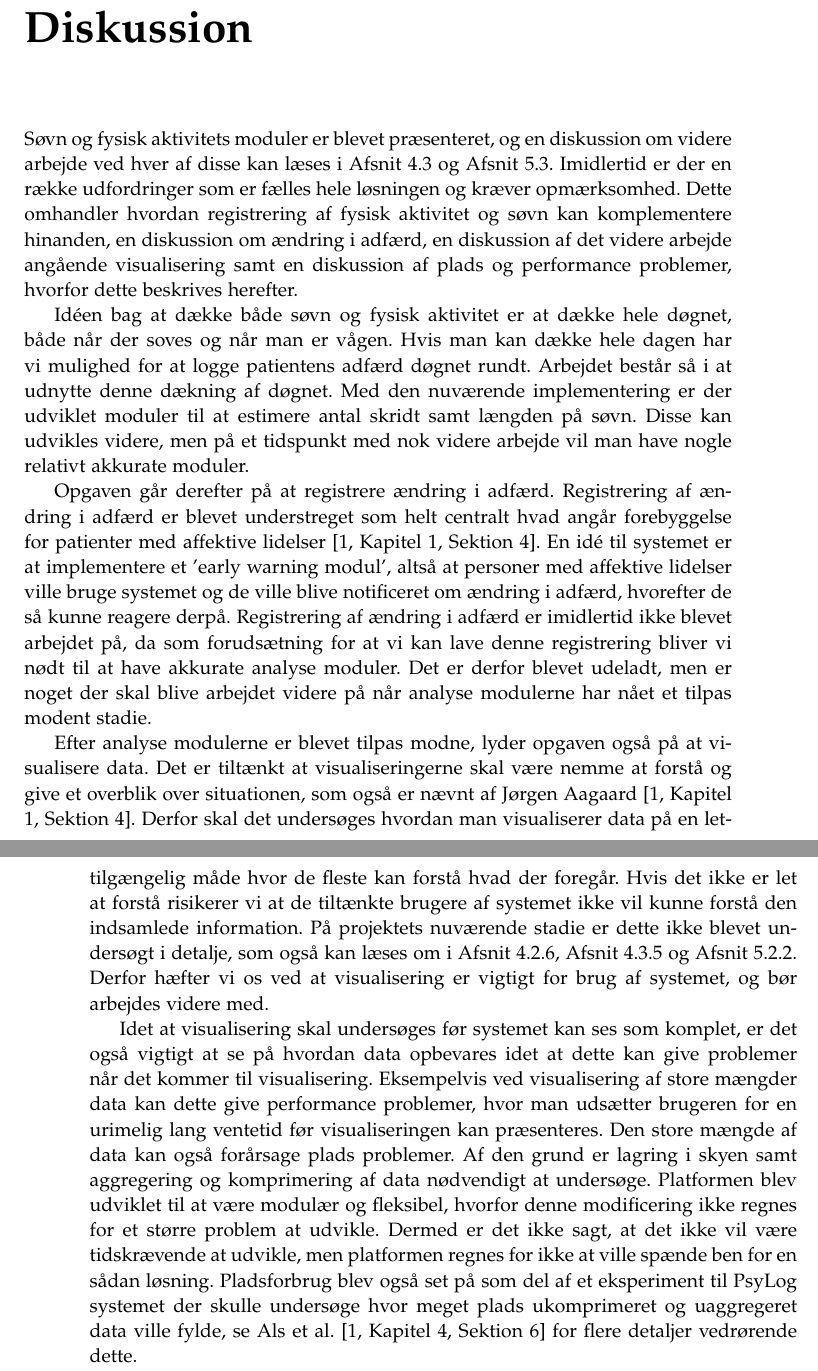
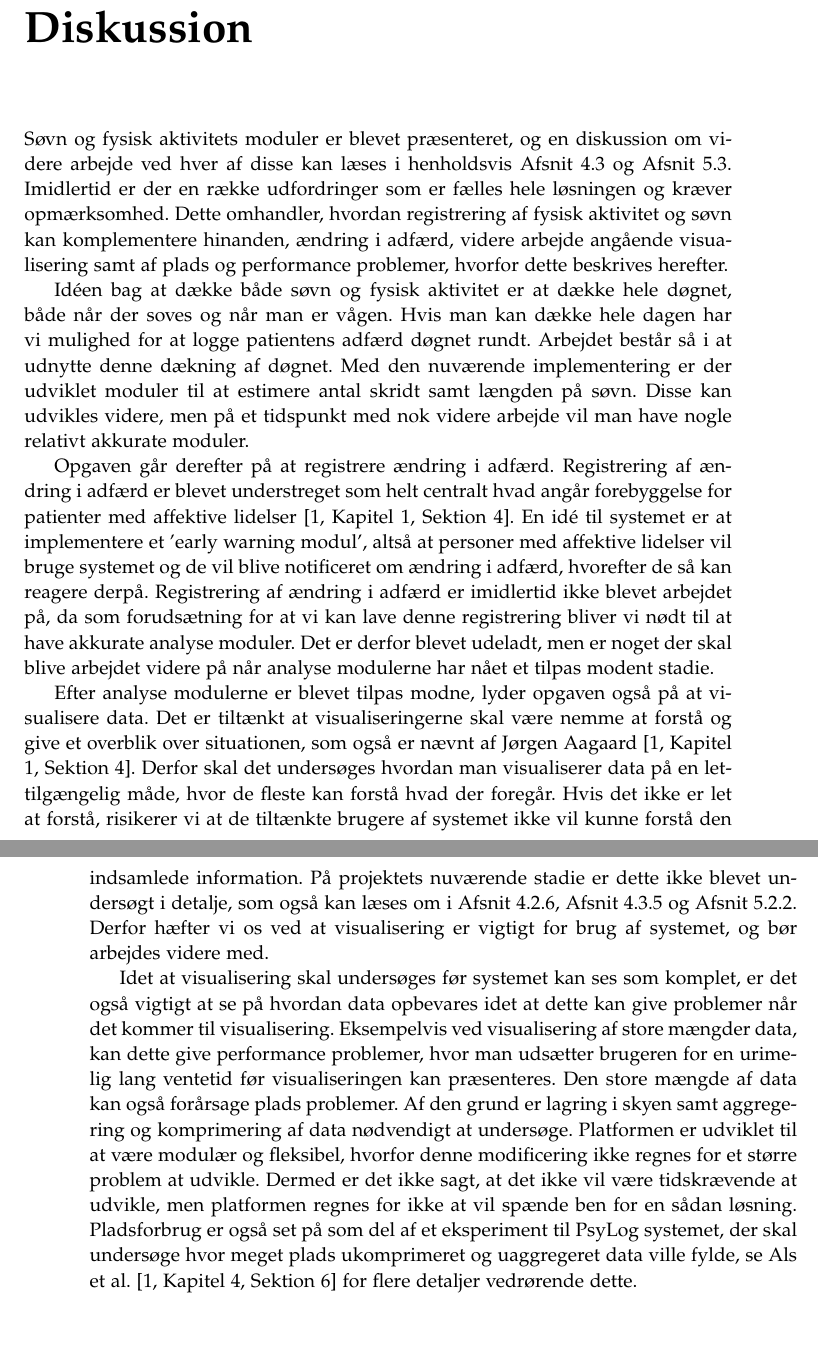
Before and after one commit to lgrave11/P8-Report, a LaTeX thesis (Report/master.tex, which reads Report/indhold/diskussion.tex): two parts of pages 47 and 48 of 54, joined at a grey line, cut so that both start at the same text, the shorter picture padded with empty space. Compiled offline with pdfLaTeX.

Commit message:
Gramma diskussion

```diff
--- a/Report/indhold/diskussion.tex
+++ b/Report/indhold/diskussion.tex
@@ -1,6 +1,6 @@
-Søvn og fysisk aktivitets moduler er blevet præsenteret, og en diskussion om videre arbejde ved hver af disse kan læses i \cref{sec:videre-arbejde} og \cref{sec:videre-arbejde-fa}.
+Søvn og fysisk aktivitets moduler er blevet præsenteret, og en diskussion om videre arbejde ved hver af disse kan læses i henholdsvis \cref{sec:videre-arbejde} og \cref{sec:videre-arbejde-fa}.
 Imidlertid er der en række udfordringer som er fælles hele løsningen og kræver opmærksomhed.
-Dette omhandler hvordan registrering af fysisk aktivitet og søvn kan komplementere hinanden, en diskussion om ændring i adfærd, en diskussion af det videre arbejde angående visualisering samt en diskussion af plads og performance problemer, hvorfor dette beskrives herefter.
+Dette omhandler, hvordan registrering af fysisk aktivitet og søvn kan komplementere hinanden, ændring i adfærd,  videre arbejde angående visualisering samt af plads og performance problemer, hvorfor dette beskrives herefter.
 
 % Fysisk aktivitet og søvn komplement
 Idéen bag at dække både søvn og fysisk aktivitet er at dække hele døgnet, både når der soves og når man er vågen.
@@ -12,25 +12,25 @@ Disse kan udvikles videre, men på et tidspunkt med nok videre arbejde vil man h
 % Ændring i adfærd.
 Opgaven går derefter på at registrere ændring i adfærd.
 Registrering af ændring i adfærd er blevet understreget som helt centralt hvad angår forebyggelse for patienter med affektive lidelser \citep[Kapitel 1, Sektion 4]{misc:faellesrapp}.
-En idé til systemet er at implementere et 'early warning modul', altså at personer med affektive lidelser ville bruge systemet og de ville blive notificeret om ændring i adfærd, hvorefter de så kunne reagere derpå.
+En idé til systemet er at implementere et 'early warning modul', altså at personer med affektive lidelser vil bruge systemet og de vil blive notificeret om ændring i adfærd, hvorefter de så kan reagere derpå.
 Registrering af ændring i adfærd er imidlertid ikke blevet arbejdet på, da som forudsætning for at vi kan lave denne registrering bliver vi nødt til at have akkurate analyse moduler.
 Det er derfor blevet udeladt, men er noget der skal blive arbejdet videre på når analyse modulerne har nået et tilpas modent stadie.
 
 % visualisering
 Efter analyse modulerne er blevet tilpas modne, lyder opgaven også på at visualisere data.
 Det er tiltænkt at visualiseringerne skal være nemme at forstå og give et overblik over situationen, som også er nævnt af Jørgen Aagaard \citep[Kapitel 1, Sektion 4]{misc:faellesrapp}.
-Derfor skal det undersøges hvordan man visualiserer data på en let-tilgængelig måde hvor de fleste kan forstå hvad der foregår.
-Hvis det ikke er let at forstå risikerer vi at de tiltænkte brugere af systemet ikke vil kunne forstå den indsamlede information.
+Derfor skal det undersøges hvordan man visualiserer data på en let-tilgængelig måde, hvor de fleste kan forstå hvad der foregår.
+Hvis det ikke er let at forstå, risikerer vi at de tiltænkte brugere af systemet ikke vil kunne forstå den indsamlede information.
 På projektets nuværende stadie er dette ikke blevet undersøgt i detalje, som også kan læses om i \cref{sec:pocVis}, \cref{sec:soevnVisVidArb} og \cref{sec:aktivitetVis}.
 Derfor hæfter vi os ved at visualisering er vigtigt for brug af systemet, og bør arbejdes videre med.
 
 % Data beholdning, aggregrering, komprimering
 Idet at visualisering skal undersøges før systemet kan ses som komplet, er det også vigtigt at se på hvordan data opbevares idet at dette kan give problemer når det kommer til visualisering.
-Eksempelvis ved visualisering af store mængder data kan dette give performance problemer, hvor man udsætter brugeren for en urimelig lang ventetid før visualiseringen kan præsenteres.
+Eksempelvis ved visualisering af store mængder data, kan dette give performance problemer, hvor man udsætter brugeren for en urimelig lang ventetid før visualiseringen kan præsenteres.
 Den store mængde af data kan også forårsage plads problemer.
 Af den grund er lagring i skyen samt aggregering og komprimering af data nødvendigt at undersøge.
-Platformen blev udviklet til at være modulær og fleksibel, hvorfor denne modificering ikke regnes for et større problem at udvikle.
-Dermed er det ikke sagt, at det ikke vil være tidskrævende at udvikle, men platformen regnes for ikke at ville spænde ben for en sådan løsning.
-Pladsforbrug blev også set på som del af et eksperiment til PsyLog systemet der skulle undersøge hvor meget plads ukomprimeret og uaggregeret data ville fylde, se \citet[Kapitel 4, Sektion 6]{misc:faellesrapp} for flere detaljer vedrørende dette.
+Platformen er udviklet til at være modulær og fleksibel, hvorfor denne modificering ikke regnes for et større problem at udvikle.
+Dermed er det ikke sagt, at det ikke vil være tidskrævende at udvikle, men platformen regnes for ikke at vil spænde ben for en sådan løsning.
+Pladsforbrug er også set på som del af et eksperiment til PsyLog systemet, der skal undersøge hvor meget plads ukomprimeret og uaggregeret data ville fylde, se \citet[Kapitel 4, Sektion 6]{misc:faellesrapp} for flere detaljer vedrørende dette.
 
 Alt dette understreger at der er udfordringer man skal have i mente, og bør løses ved videre arbejde.
```
Also changed, not shown: 1 other file.
